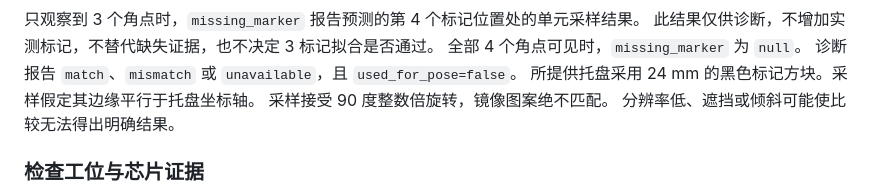
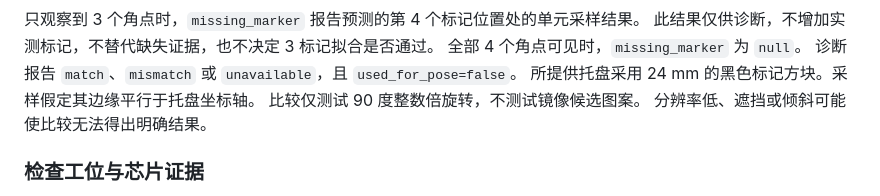
Before and after one commit to shc0507/dobot_mg400, a Markdown page: docs/vision.md, the part around the change. GitHub-like rendering.

```diff
--- a/docs/vision.md
+++ b/docs/vision.md
@@ -351,7 +351,7 @@ cross_check_slots(location, *, taught_stations, chips,
 全部 4 个角点可见时，`missing_marker` 为 `null`。
 诊断报告 `match`、`mismatch` 或 `unavailable`，且 `used_for_pose=false`。
 所提供托盘采用 24 mm 的黑色标记方块。采样假定其边缘平行于托盘坐标轴。
-采样接受 90 度整数倍旋转，镜像图案绝不匹配。
+比较仅测试 90 度整数倍旋转，不测试镜像候选图案。
 分辨率低、遮挡或倾斜可能使比较无法得出明确结果。
 
 ### 检查工位与芯片证据
```
Also changed, not shown: docs/vision.en.md (+1 -1 lines).
